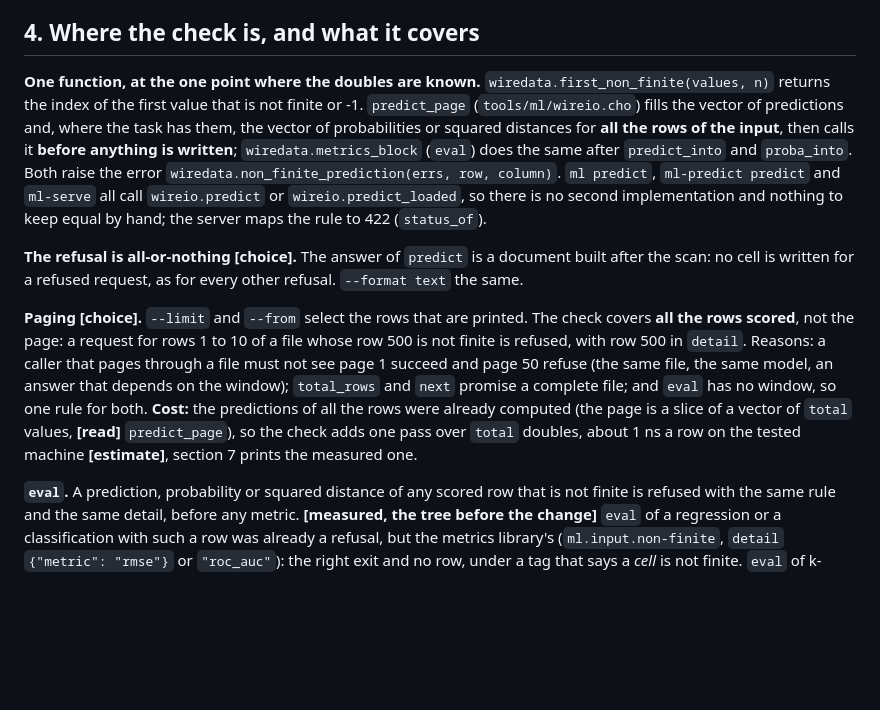
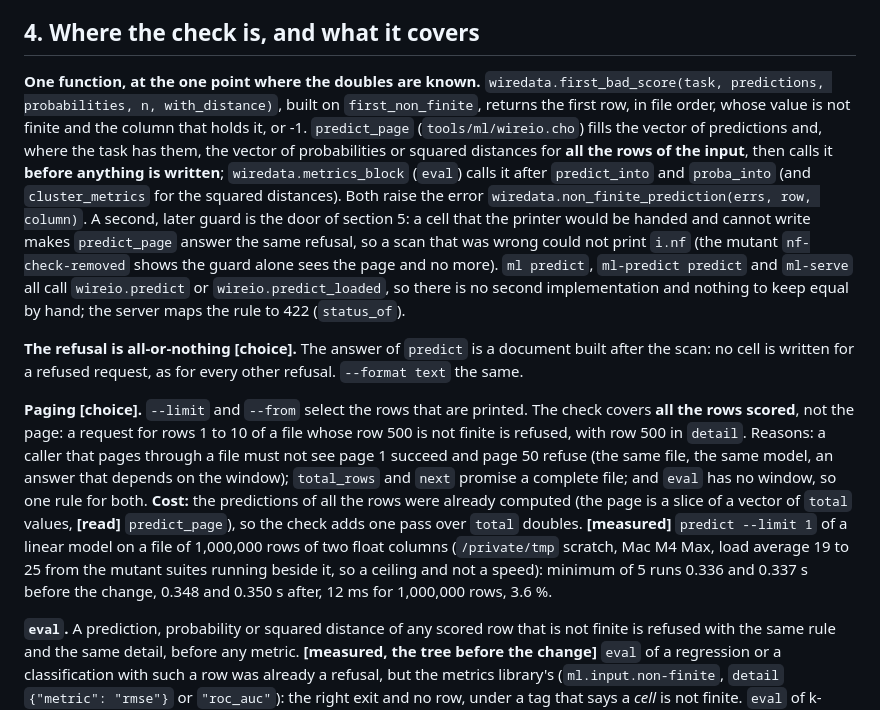
Before and after one commit to alpibrusl/cancho-ml, a Markdown page: docs/nonfinite.md, the part around the change. Rendered like a GitHub page; blank space fills up the shorter version.

Commit message:
nonfinite.md: the measured cost, the function, the late guard
Co-Authored-By: Claude Sonnet 5.5 <noreply@anthropic.com>

```diff
--- a/docs/nonfinite.md
+++ b/docs/nonfinite.md
@@ -64,10 +64,12 @@ By model kind, for `predict` (and the same predictors under `eval`):
 
 ## 4. Where the check is, and what it covers
 
-**One function, at the one point where the doubles are known.** `wiredata.first_non_finite(values, n)` returns the index of the first value that is not finite or -1.
-`predict_page` (`tools/ml/wireio.cho`) fills the vector of predictions and, where the task has them, the vector of probabilities or squared distances for **all the rows of
-the input**, then calls it **before anything is written**; `wiredata.metrics_block` (`eval`) does the same after `predict_into` and `proba_into`. Both raise the error
-`wiredata.non_finite_prediction(errs, row, column)`. `ml predict`, `ml-predict predict` and `ml-serve` all call `wireio.predict` or `wireio.predict_loaded`, so there is no
+**One function, at the one point where the doubles are known.** `wiredata.first_bad_score(task, predictions, probabilities, n, with_distance)`, built on `first_non_finite`,
+returns the first row, in file order, whose value is not finite and the column that holds it, or -1. `predict_page` (`tools/ml/wireio.cho`) fills the vector of predictions
+and, where the task has them, the vector of probabilities or squared distances for **all the rows of the input**, then calls it **before anything is written**;
+`wiredata.metrics_block` (`eval`) calls it after `predict_into` and `proba_into` (and `cluster_metrics` for the squared distances). Both raise the error
+`wiredata.non_finite_prediction(errs, row, column)`. A second, later guard is the door of section 5: a cell that the printer would be handed and cannot write makes
+`predict_page` answer the same refusal, so a scan that was wrong could not print `i.nf` (the mutant `nf-check-removed` shows the guard alone sees the page and no more). `ml predict`, `ml-predict predict` and `ml-serve` all call `wireio.predict` or `wireio.predict_loaded`, so there is no
 second implementation and nothing to keep equal by hand; the server maps the rule to 422 (`status_of`).
 
 **The refusal is all-or-nothing [choice].** The answer of `predict` is a document built after the scan: no cell is written for a refused request, as for every other
@@ -75,9 +77,9 @@ refusal. `--format text` the same.
 
 **Paging [choice].** `--limit` and `--from` select the rows that are printed. The check covers **all the rows scored**, not the page: a request for rows 1 to 10 of a file
 whose row 500 is not finite is refused, with row 500 in `detail`. Reasons: a caller that pages through a file must not see page 1 succeed and page 50 refuse (the same
-file, the same model, an answer that depends on the window); `total_rows` and `next` promise a complete file; and `eval` has no window, so one rule for both. **Cost:** the
-predictions of all the rows were already computed (the page is a slice of a vector of `total` values, **[read]** `predict_page`), so the check adds one pass over `total`
-doubles, about 1 ns a row on the tested machine **[estimate]**, section 7 prints the measured one.
+file, the same model, an answer that depends on the window); `total_rows` and `next` promise a complete file; and `eval` has no window, so one rule for both. **Cost:** the predictions of all the rows were already computed (the page is a slice of a vector of `total` values, **[read]** `predict_page`), so the check adds one pass over `total`
+doubles. **[measured]** `predict --limit 1` of a linear model on a file of 1,000,000 rows of two float columns (`/private/tmp` scratch, Mac M4 Max, load average 19 to 25 from the
+mutant suites running beside it, so a ceiling and not a speed): minimum of 5 runs 0.336 and 0.337 s before the change, 0.348 and 0.350 s after, 12 ms for 1,000,000 rows, 3.6 %.
 
 **`eval`.** A prediction, probability or squared distance of any scored row that is not finite is refused with the same rule and the same detail, before any metric.
 **[measured, the tree before the change]** `eval` of a regression or a classification with such a row was already a refusal, but the metrics library's (`ml.input.non-finite`,
```
